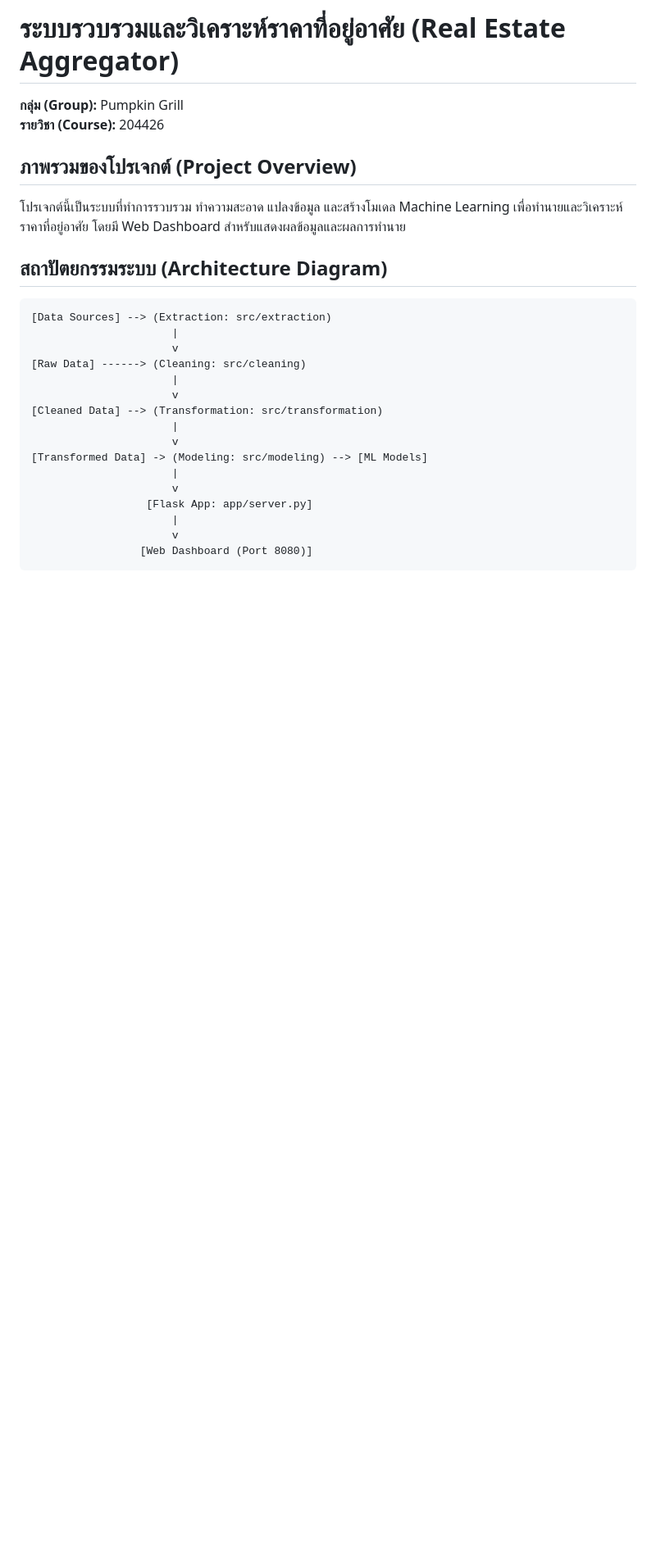
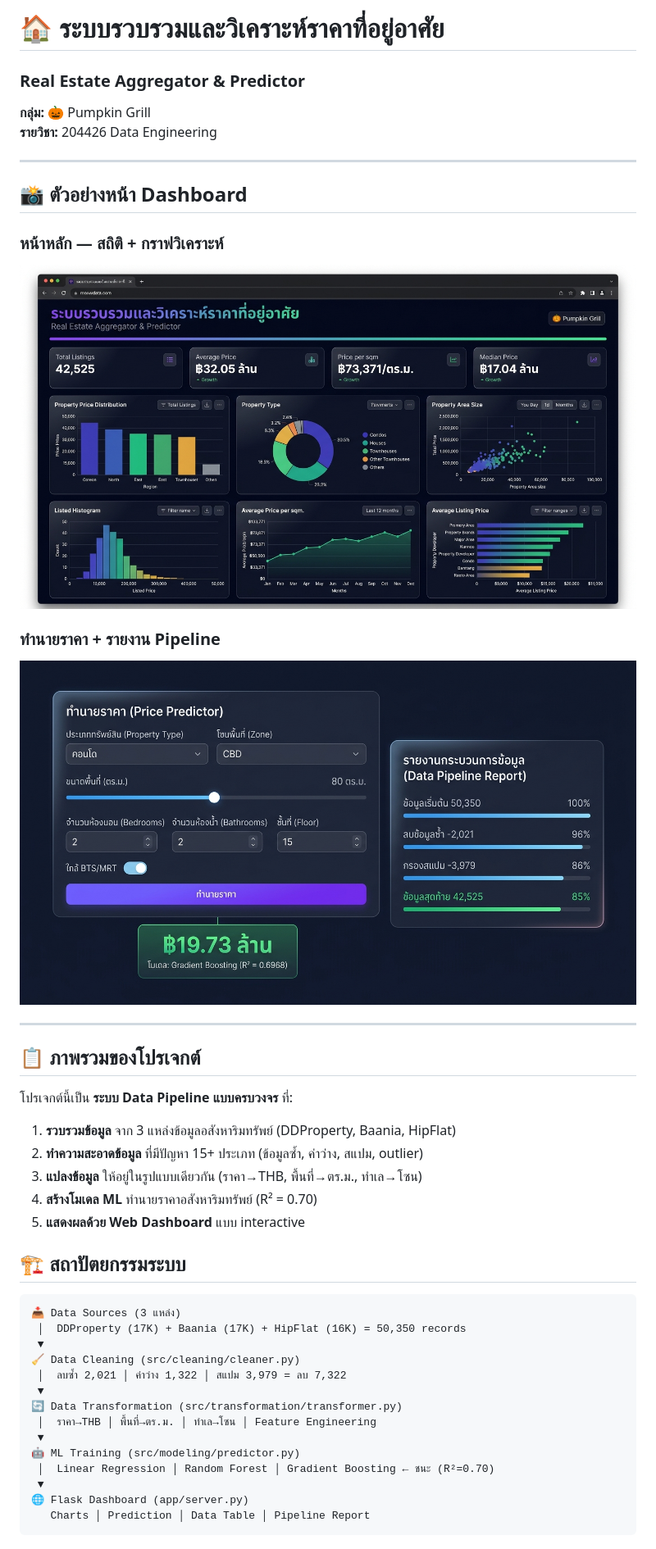
Before and after one commit to chanidapa14092547/real-estate-aggregator, a Markdown page: README.md, the part around the change printed below. Shown: that part at 82% size. Drawn GitHub-style; pictures changed too: docs/screenshots/dashboard_overview.jpg (added), docs/screenshots/predictor_pipeline.jpg (added); blank space fills up the shorter version.

````diff
--- a/README.md
+++ b/README.md
@@ -1,28 +1,46 @@
-# ระบบรวบรวมและวิเคราะห์ราคาที่อยู่อาศัย (Real Estate Aggregator)
+# 🏠 ระบบรวบรวมและวิเคราะห์ราคาที่อยู่อาศัย
+### Real Estate Aggregator & Predictor
 
-**กลุ่ม (Group):** Pumpkin Grill
-**รายวิชา (Course):** 204426
+**กลุ่ม:** 🎃 Pumpkin Grill
+**รายวิชา:** 204426 Data Engineering
 
-## ภาพรวมของโปรเจกต์ (Project Overview)
-โปรเจกต์นี้เป็นระบบที่ทำการรวบรวม ทำความสะอาด แปลงข้อมูล และสร้างโมเดล Machine Learning เพื่อทำนายและวิเคราะห์ราคาที่อยู่อาศัย โดยมี Web Dashboard สำหรับแสดงผลข้อมูลและผลการทำนาย
+---
 
-## สถาปัตยกรรมระบบ (Architecture Diagram)
-```text
-[Data Sources] --> (Extraction: src/extraction)
-                      |
-                      v
-[Raw Data] ------> (Cleaning: src/cleaning)
-                      |
-                      v
-[Cleaned Data] --> (Transformation: src/transformation)
-                      |
-                      v
-[Transformed Data] -> (Modeling: src/modeling) --> [ML Models]
-                      |
-                      v
-                  [Flask App: app/server.py]
-                      |
-                      v
-                 [Web Dashboard (Port 8080)]
+## 📸 ตัวอย่างหน้า Dashboard
+
+### หน้าหลัก — สถิติ + กราฟวิเคราะห์
+![Dashboard Overview](docs/screenshots/dashboard_overview.jpg)
+
+### ทำนายราคา + รายงาน Pipeline
+![Predictor & Pipeline](docs/screenshots/predictor_pipeline.jpg)
+
+---
+
+## 📋 ภาพรวมของโปรเจกต์
+
+โปรเจกต์นี้เป็น **ระบบ Data Pipeline แบบครบวงจร** ที่:
+1. **รวบรวมข้อมูล** จาก 3 แหล่งข้อมูลอสังหาริมทรัพย์ (DDProperty, Baania, HipFlat)
+2. **ทำความสะอาดข้อมูล** ที่มีปัญหา 15+ ประเภท (ข้อมูลซ้ำ, ค่าว่าง, สแปม, outlier)
+3. **แปลงข้อมูล** ให้อยู่ในรูปแบบเดียวกัน (ราคา→THB, พื้นที่→ตร.ม., ทำเล→โซน)
+4. **สร้างโมเดล ML** ทำนายราคาอสังหาริมทรัพย์ (R² = 0.70)
+5. **แสดงผลด้วย Web Dashboard** แบบ interactive
+
+## 🏗️ สถาปัตยกรรมระบบ
+
+```
+📥 Data Sources (3 แหล่ง)
+ │  DDProperty (17K) + Baania (17K) + HipFlat (16K) = 50,350 records
+ ▼
+🧹 Data Cleaning (src/cleaning/cleaner.py)
+ │  ลบซ้ำ 2,021 │ ค่าว่าง 1,322 │ สแปม 3,979 = ลบ 7,322
+ ▼
+🔄 Data Transformation (src/transformation/transformer.py)
+ │  ราคา→THB │ พื้นที่→ตร.ม. │ ทำเล→โซน │ Feature Engineering
+ ▼
+🤖 ML Training (src/modeling/predictor.py)
+ │  Linear Regression │ Random Forest │ Gradient Boosting ← ชนะ (R²=0.70)
+ ▼
+🌐 Flask Dashboard (app/server.py)
+   Charts │ Prediction │ Data Table │ Pipeline Report
 ```
 
````
Also changed, not shown: other parts of README.md (+102 -30 lines).
